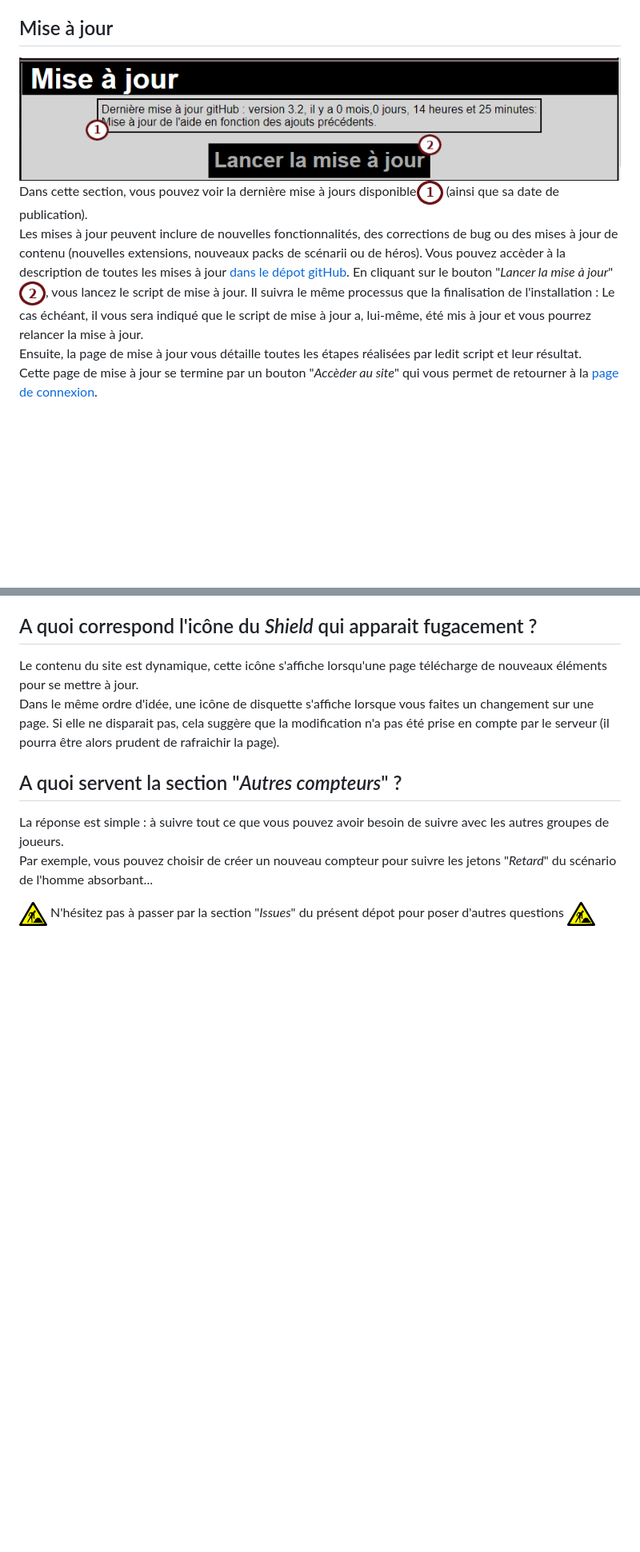
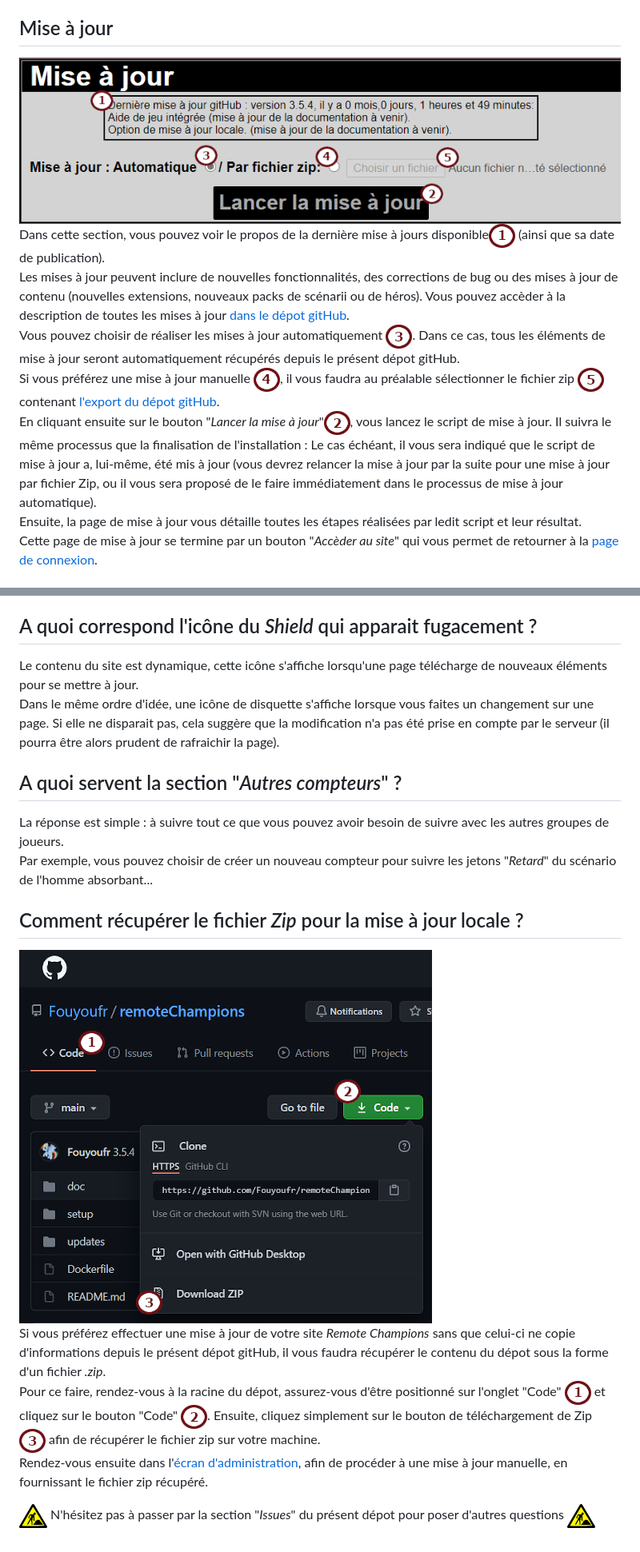
Before and after one commit to Fouyoufr/remoteChampions, a Markdown page: doc/readme.md, 2 parts joined by grey strips. Shown: that part at 80% size. GitHub-like rendering; pictures changed too: doc/illus17.png; blank space fills up the shorter version.

Commit message:
3.6
Gestion de la mise à jour indépendante (locale)
Aide de jeu (documentation d'utilisation à suivre)

```diff
--- a/doc/readme.md
+++ b/doc/readme.md
@@ -211,9 +213,11 @@ Si vous souhaitez activer le *Mode Public*, il faudra également fournir un mot
 Après validation, la page d'administration du site est rechargée avec l'indication dans la présente section de la modification de paramètrage.
 ## Mise à jour
 ![Mise à jour](illus17.png)
-Dans cette section, vous pouvez voir la dernière mise à jours disponible![1](tag1.png) (ainsi que sa date de publication).
-Les mises à jour peuvent inclure de nouvelles fonctionnalités, des corrections de bug ou des mises à jour de contenu (nouvelles extensions, nouveaux packs de scénarii ou de héros). Vous pouvez accèder à la description de toutes les mises à jour [dans le dépot gitHub](https:../README.md#historique-des-changements).
-En cliquant sur le bouton "*Lancer la mise à jour*"![2](tag2.png), vous lancez le script de mise à jour. Il suivra le même processus que la finalisation de l'installation : Le cas échéant, il vous sera indiqué que le script de mise à jour a, lui-même, été mis à jour et vous pourrez relancer la mise à jour.
+Dans cette section, vous pouvez voir le propos de la dernière mise à jours disponible![1](tag1.png) (ainsi que sa date de publication).
+Les mises à jour peuvent inclure de nouvelles fonctionnalités, des corrections de bug ou des mises à jour de contenu (nouvelles extensions, nouveaux packs de scénarii ou de héros).  Vous pouvez accèder à la description de toutes les mises à jour [dans le dépot gitHub](https:../README.md#historique-des-changements).
+Vous pouvez choisir de réaliser les mises à jour automatiquement ![3](tag3.png). Dans ce cas, tous les éléments de mise à jour seront automatiquement récupérés depuis le présent dépot gitHub.
+Si vous préférez une mise à jour manuelle ![4](tag4.png), il vous faudra au préalable sélectionner le fichier zip ![5](tag5.png) contenant [l'export du dépot gitHub](https:#comment-récupérer-le-fichier-zip-pour-la-mise-à-jour-locale).
+En cliquant ensuite sur le bouton "*Lancer la mise à jour*"![2](tag2.png), vous lancez le script de mise à jour. Il suivra le même processus que la finalisation de l'installation : Le cas échéant, il vous sera indiqué que le script de mise à jour a, lui-même, été mis à jour (vous devrez relancer la mise à jour par la suite pour une mise à jour par fichier Zip, ou il vous sera proposé de le faire immédiatement dans le processus de mise à jour automatique).
 Ensuite, la page de mise à jour vous détaille toutes les étapes réalisées par ledit script et leur résultat.
 Cette page de mise à jour se termine par un bouton "*Accèder au site*" qui vous permet de retourner à la [page de connexion](https:#page-de-connexion).
 # Accès par smartphone
@@ -235,5 +239,10 @@ Dans le même ordre d'idée, une icône de disquette s'affiche lorsque vous fait
 ## A quoi servent la section "*Autres compteurs*" ?
 La réponse est simple : à suivre tout ce que vous pouvez avoir besoin de suivre avec les autres groupes de joueurs.
 Par exemple, vous pouvez choisir de créer un nouveau compteur pour suivre les jetons "*Retard*" du scénario de l'homme absorbant...
+## Comment récupérer le fichier *Zip* pour la mise à jour locale ?
+![Récupérer le zip sur gitHub](illus20.png)
+Si vous préférez effectuer une mise à jour de votre site *Remote Champions* sans que celui-ci ne copie d'informations depuis le présent dépot gitHub, il vous faudra récupérer le contenu du dépot sous la forme d'un fichier *.zip*.
+Pour ce faire, rendez-vous à la racine du dépot, assurez-vous d'être positionné sur l'onglet "Code" ![1](tag1.png) et cliquez sur le bouton "Code" ![2](tag2.png). Ensuite, cliquez simplement sur le bouton de téléchargement de Zip ![3](tag3.png) afin de récupérer le fichier zip sur votre machine.
+Rendez-vous ensuite dans l'[écran d'administration](https:mise-à-jour), afin de procéder à une mise à jour manuelle, en fournissant le fichier zip récupéré.
 
 ![En construction](wip.png) N'hésitez pas à passer par la section "*Issues*" du présent dépot pour poser d'autres questions ![En construction](wip.png)
```
Also changed, not shown: other parts of doc/readme.md (+2 -0 lines), README.md (+3 -0 lines), doc/illus20.png (added), 4 other files.
